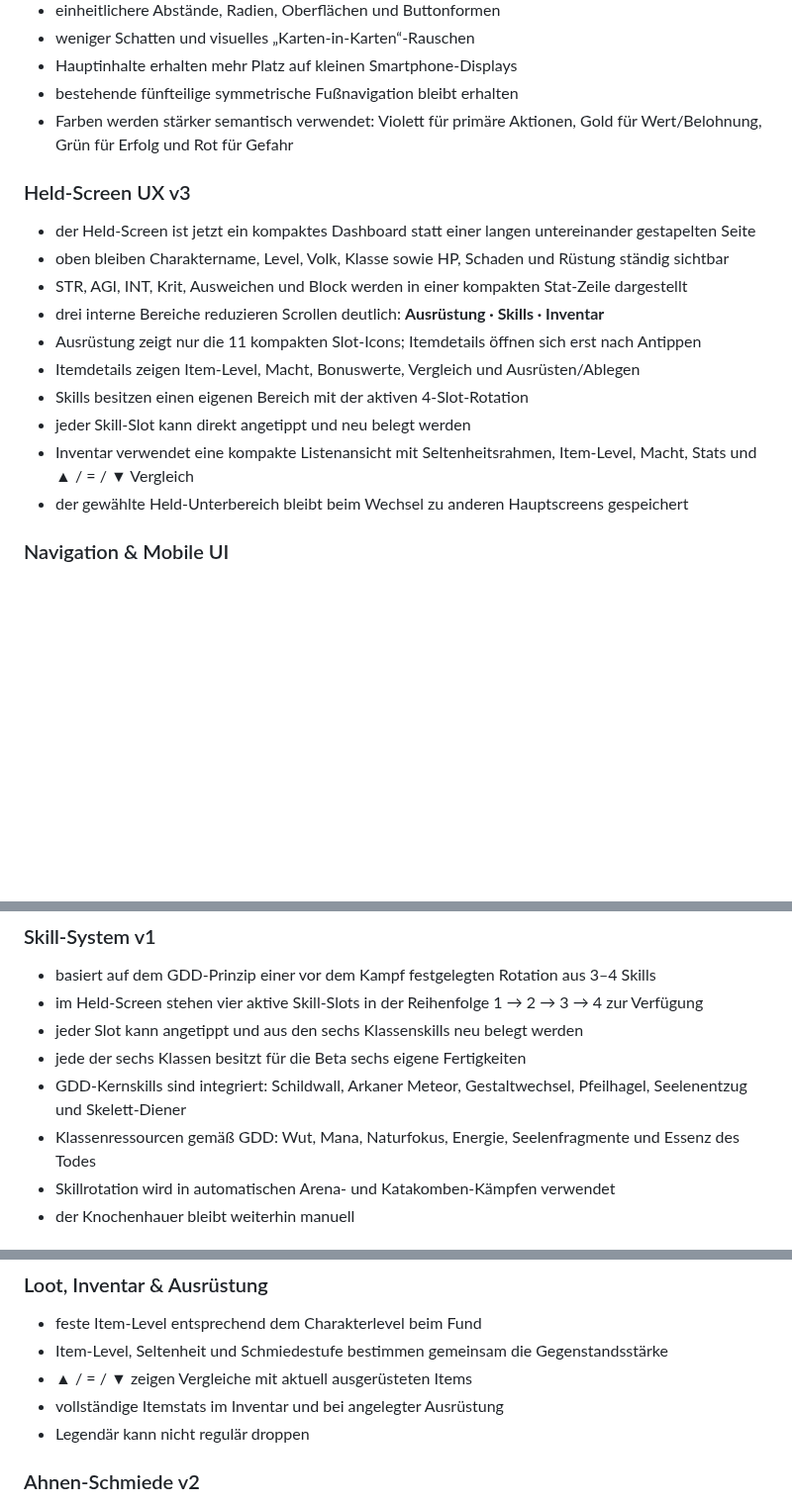
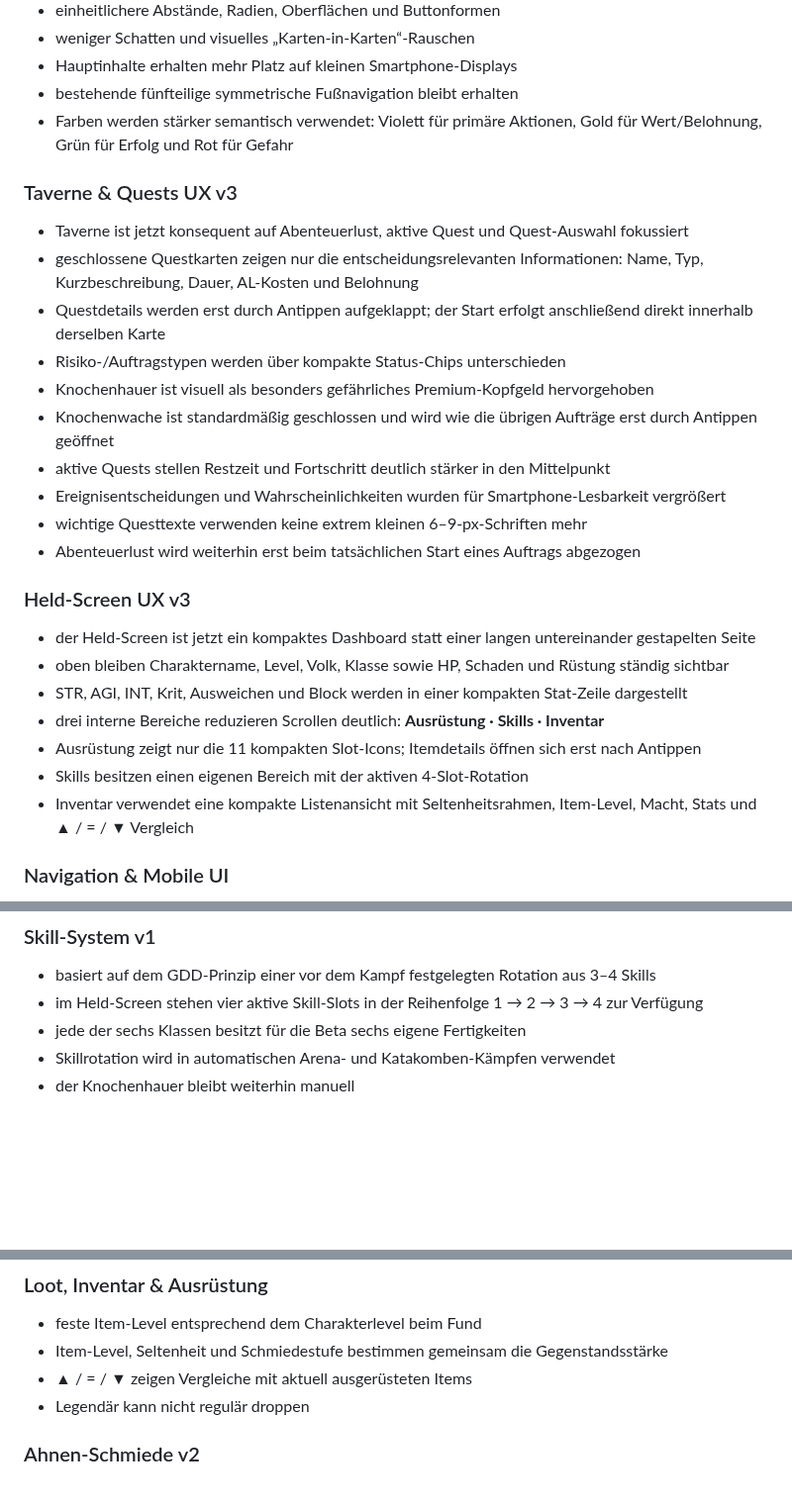
Before and after one commit to 1ordNero/Arcane-Quest, a Markdown page: README.md, 3 parts joined by grey strips. Shown at 99% size. Rendered like a GitHub page; blank space fills up the shorter version.

Commit message:
Document tavern quest UX v3

```diff
--- a/README.md
+++ b/README.md
@@ -14,17 +14,26 @@ Diese Beta ist als installierbare Progressive Web App (PWA) umgesetzt und auf Sm
 - bestehende fünfteilige symmetrische Fußnavigation bleibt erhalten
 - Farben werden stärker semantisch verwendet: Violett für primäre Aktionen, Gold für Wert/Belohnung, Grün für Erfolg und Rot für Gefahr
 
+### Taverne & Quests UX v3
+- Taverne ist jetzt konsequent auf Abenteuerlust, aktive Quest und Quest-Auswahl fokussiert
+- geschlossene Questkarten zeigen nur die entscheidungsrelevanten Informationen: Name, Typ, Kurzbeschreibung, Dauer, AL-Kosten und Belohnung
+- Questdetails werden erst durch Antippen aufgeklappt; der Start erfolgt anschließend direkt innerhalb derselben Karte
+- Risiko-/Auftragstypen werden über kompakte Status-Chips unterschieden
+- Knochenhauer ist visuell als besonders gefährliches Premium-Kopfgeld hervorgehoben
+- Knochenwache ist standardmäßig geschlossen und wird wie die übrigen Aufträge erst durch Antippen geöffnet
+- aktive Quests stellen Restzeit und Fortschritt deutlich stärker in den Mittelpunkt
+- Ereignisentscheidungen und Wahrscheinlichkeiten wurden für Smartphone-Lesbarkeit vergrößert
+- wichtige Questtexte verwenden keine extrem kleinen 6–9-px-Schriften mehr
+- Abenteuerlust wird weiterhin erst beim tatsächlichen Start eines Auftrags abgezogen
+
 ### Held-Screen UX v3
 - der Held-Screen ist jetzt ein kompaktes Dashboard statt einer langen untereinander gestapelten Seite
 - oben bleiben Charaktername, Level, Volk, Klasse sowie HP, Schaden und Rüstung ständig sichtbar
 - STR, AGI, INT, Krit, Ausweichen und Block werden in einer kompakten Stat-Zeile dargestellt
 - drei interne Bereiche reduzieren Scrollen deutlich: **Ausrüstung · Skills · Inventar**
 - Ausrüstung zeigt nur die 11 kompakten Slot-Icons; Itemdetails öffnen sich erst nach Antippen
-- Itemdetails zeigen Item-Level, Macht, Bonuswerte, Vergleich und Ausrüsten/Ablegen
 - Skills besitzen einen eigenen Bereich mit der aktiven 4-Slot-Rotation
-- jeder Skill-Slot kann direkt angetippt und neu belegt werden
 - Inventar verwendet eine kompakte Listenansicht mit Seltenheitsrahmen, Item-Level, Macht, Stats und ▲ / = / ▼ Vergleich
-- der gewählte Held-Unterbereich bleibt beim Wechsel zu anderen Hauptscreens gespeichert
 
 ### Navigation & Mobile UI
 - fünf symmetrische Hauptbereiche in der Fußleiste: Taverne, Katakomben, Held, Stadt und Arena
@@ -47,10 +56,7 @@ Diese Beta ist als installierbare Progressive Web App (PWA) umgesetzt und auf Sm
 ### Skill-System v1
 - basiert auf dem GDD-Prinzip einer vor dem Kampf festgelegten Rotation aus 3–4 Skills
 - im Held-Screen stehen vier aktive Skill-Slots in der Reihenfolge 1 → 2 → 3 → 4 zur Verfügung
-- jeder Slot kann angetippt und aus den sechs Klassenskills neu belegt werden
 - jede der sechs Klassen besitzt für die Beta sechs eigene Fertigkeiten
-- GDD-Kernskills sind integriert: Schildwall, Arkaner Meteor, Gestaltwechsel, Pfeilhagel, Seelenentzug und Skelett-Diener
-- Klassenressourcen gemäß GDD: Wut, Mana, Naturfokus, Energie, Seelenfragmente und Essenz des Todes
 - Skillrotation wird in automatischen Arena- und Katakomben-Kämpfen verwendet
 - der Knochenhauer bleibt weiterhin manuell
 
@@ -70,7 +76,6 @@ Diese Beta ist als installierbare Progressive Web App (PWA) umgesetzt und auf Sm
 - feste Item-Level entsprechend dem Charakterlevel beim Fund
 - Item-Level, Seltenheit und Schmiedestufe bestimmen gemeinsam die Gegenstandsstärke
 - ▲ / = / ▼ zeigen Vergleiche mit aktuell ausgerüsteten Items
-- vollständige Itemstats im Inventar und bei angelegter Ausrüstung
 - Legendär kann nicht regulär droppen
 
 ### Ahnen-Schmiede v2
```
